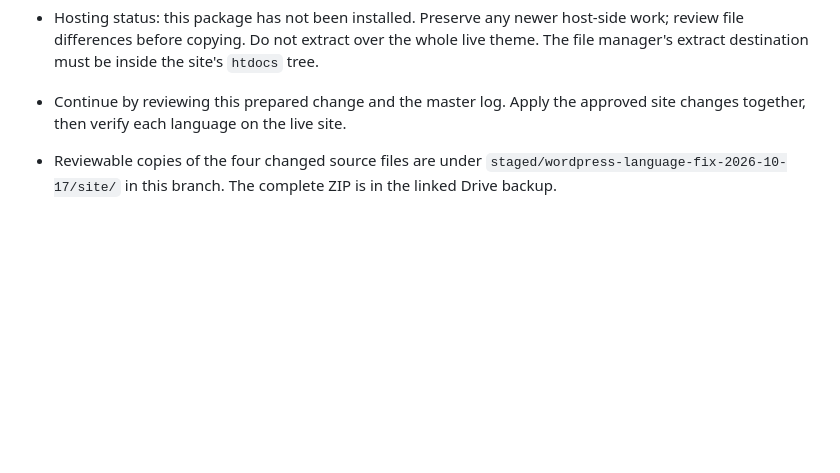
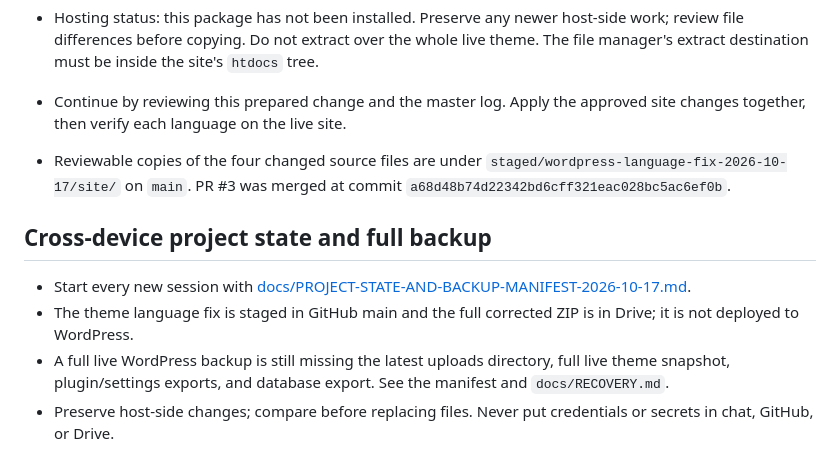
Before and after one commit to zkhansari73-ui/fourth-dimension-studio, a Markdown page: docs/WORK_HANDOFF.md, the part around the change. Rendered like a GitHub page; blank space fills up the shorter version.

Commit message:
docs: update handoff to current cross-device state

```diff
--- a/docs/WORK_HANDOFF.md
+++ b/docs/WORK_HANDOFF.md
@@ -55,4 +55,11 @@ This file is the current-state handoff for future Codex/Work sessions. Read it b
 - Hosting status: this package has not been installed. Preserve any newer host-side work; review file differences before copying. Do not extract over the whole live theme. The file manager's extract destination must be inside the site's `htdocs` tree.
 - Continue by reviewing this prepared change and the master log. Apply the approved site changes together, then verify each language on the live site.
 
-- Reviewable copies of the four changed source files are under `staged/wordpress-language-fix-2026-10-17/site/` in this branch. The complete ZIP is in the linked Drive backup.
+- Reviewable copies of the four changed source files are under `staged/wordpress-language-fix-2026-10-17/site/` on `main`. PR #3 was merged at commit `a68d48b74d22342bd6cff321eac028bc5ac6ef0b`.
+
+
+## Cross-device project state and full backup
+- Start every new session with [docs/PROJECT-STATE-AND-BACKUP-MANIFEST-2026-10-17.md](PROJECT-STATE-AND-BACKUP-MANIFEST-2026-10-17.md).
+- The theme language fix is staged in GitHub main and the full corrected ZIP is in Drive; it is not deployed to WordPress.
+- A full live WordPress backup is still missing the latest uploads directory, full live theme snapshot, plugin/settings exports, and database export. See the manifest and `docs/RECOVERY.md`.
+- Preserve host-side changes; compare before replacing files. Never put credentials or secrets in chat, GitHub, or Drive.
```
